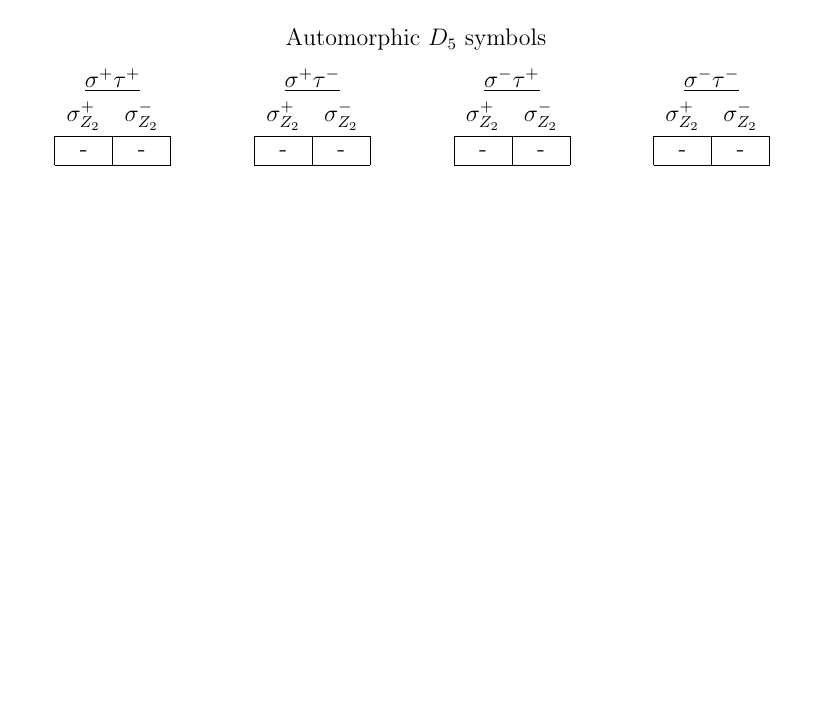
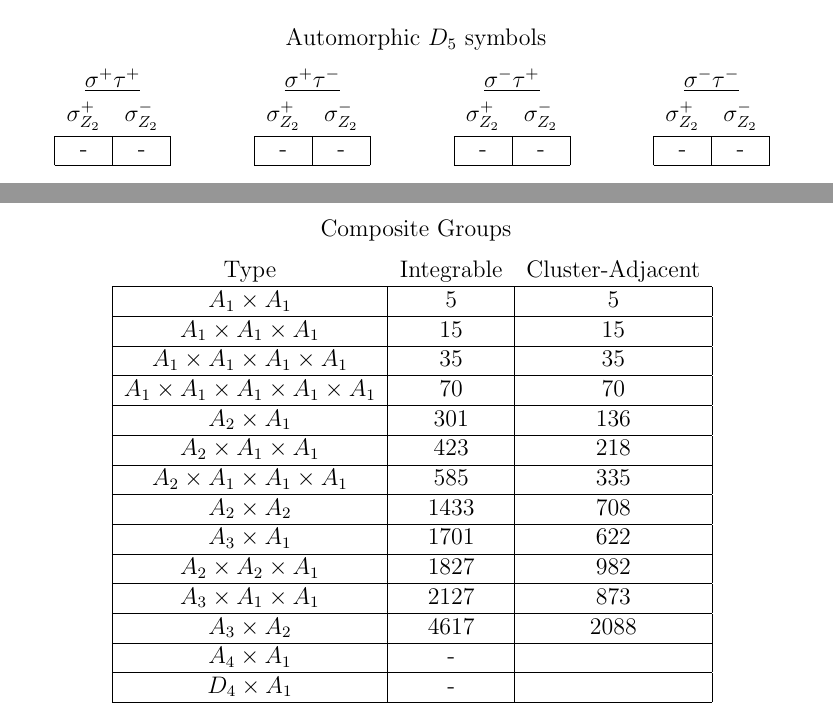
Before and after one commit to johngolden/cluster-polylogs, a LaTeX document (notes/counting.tex): part of page 5 of 6 before the commit and two parts of pages 6 and 7 of 8 after it, the two joined at a grey line, cut so that both start at the same text, the shorter picture padded with empty space. Compiled offline with pdfLaTeX.

Commit message:
realized the symbol counts on the composite groups follow from the other tables

```diff
--- a/notes/counting.tex
+++ b/notes/counting.tex
@@ -355,6 +387,28 @@ Automorphic $D_5$ symbols
 \end{tabular}
 \vspace{.6cm}
 
+\newpage
+Composite Groups
+
+\begin{tabular}{ | c | c | c | c | c | c |  c |}
+\multicolumn{1}{c}{Type} & \multicolumn{1}{c}{Integrable} & \multicolumn{1}{c}{Cluster-Adjacent} \\
+\hline \( A_1 \times A_1 \) & 5 & 5  \\
+\hline \( A_1 \times A_1 \times A_1 \) & 15 & 15  \\
+\hline \( A_1 \times A_1 \times A_1 \times A_1 \) & 35 & 35  \\
+\hline \( A_1 \times A_1 \times A_1 \times A_1 \times A_1 \) & 70 & 70  \\
+\hline \( A_2 \times A_1 \) & 301 & 136  \\
+\hline \( A_2 \times A_1 \times A_1 \) & 423 & 218  \\
+\hline \( A_2 \times A_1 \times A_1 \times A_1 \) & 585 & 335  \\
+\hline \( A_2 \times A_2 \) & 1433 & 708  \\
+\hline \( A_3 \times A_1 \) & 1701 & 622  \\
+\hline \( A_2 \times A_2 \times A_1 \) & 1827 & 982  \\
+\hline \( A_3 \times A_1 \times A_1 \) & 2127 & 873  \\
+\hline \( A_3 \times A_2 \) & 4617 & 2088  \\
+\hline \( A_4 \times A_1 \) & - &  \\
+\hline \( D_4 \times A_1 \) & - &  \\
+\hline
+\end{tabular}
+\vspace{.6cm}
 
 
 \end{center}
```
Also changed, not shown: notes/counting.pdf, notes/counting.tex (36 more changed lines), 1 other file.
